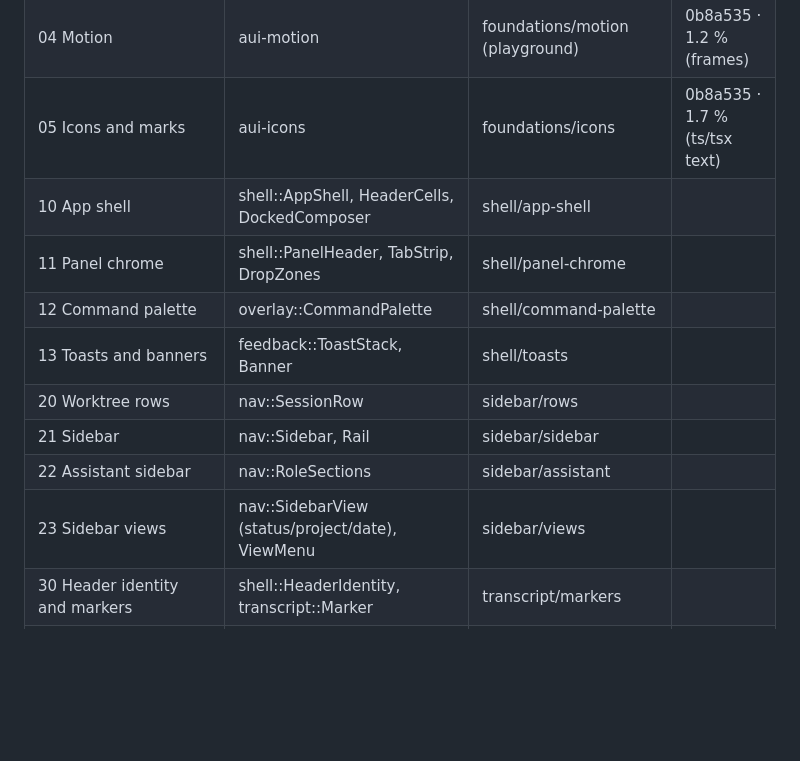
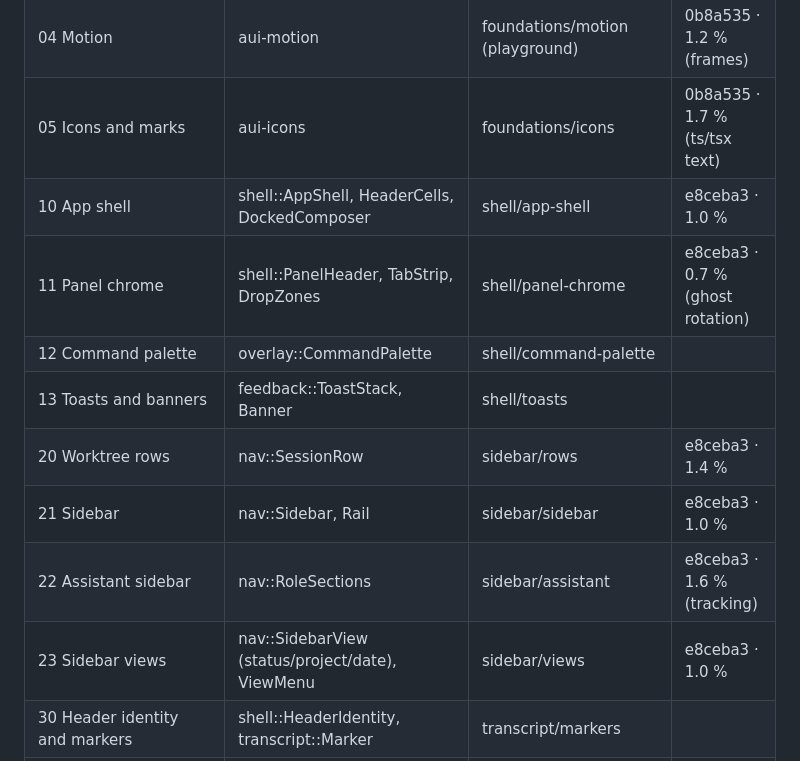
Before and after one commit to latekaapi/agentic-ui, a Markdown page: docs/03-parity-process.md, the part around the change. Rendered like a GitHub page; blank space fills up the shorter version.

Commit message:
Tick cards 10, 11, 20-23 in the parity checklist
Co-Authored-By: Claude Fable 5.1 <noreply@anthropic.com>

```diff
--- a/docs/03-parity-process.md
+++ b/docs/03-parity-process.md
@@ -43,14 +43,14 @@ The design is the contract. Three artefacts define it, in this order of authorit
 | 03 Space/radius/elevation | aui-tokens | foundations/space | 0b8a535 · 0.6 % |
 | 04 Motion | aui-motion | foundations/motion (playground) | 0b8a535 · 1.2 % (frames) |
 | 05 Icons and marks | aui-icons | foundations/icons | 0b8a535 · 1.7 % (ts/tsx text) |
-| 10 App shell | shell::AppShell, HeaderCells, DockedComposer | shell/app-shell | |
-| 11 Panel chrome | shell::PanelHeader, TabStrip, DropZones | shell/panel-chrome | |
+| 10 App shell | shell::AppShell, HeaderCells, DockedComposer | shell/app-shell | e8ceba3 · 1.0 % |
+| 11 Panel chrome | shell::PanelHeader, TabStrip, DropZones | shell/panel-chrome | e8ceba3 · 0.7 % (ghost rotation) |
 | 12 Command palette | overlay::CommandPalette | shell/command-palette | |
 | 13 Toasts and banners | feedback::ToastStack, Banner | shell/toasts | |
-| 20 Worktree rows | nav::SessionRow | sidebar/rows | |
-| 21 Sidebar | nav::Sidebar, Rail | sidebar/sidebar | |
-| 22 Assistant sidebar | nav::RoleSections | sidebar/assistant | |
-| 23 Sidebar views | nav::SidebarView (status/project/date), ViewMenu | sidebar/views | |
+| 20 Worktree rows | nav::SessionRow | sidebar/rows | e8ceba3 · 1.4 % |
+| 21 Sidebar | nav::Sidebar, Rail | sidebar/sidebar | e8ceba3 · 1.0 % |
+| 22 Assistant sidebar | nav::RoleSections | sidebar/assistant | e8ceba3 · 1.6 % (tracking) |
+| 23 Sidebar views | nav::SidebarView (status/project/date), ViewMenu | sidebar/views | e8ceba3 · 1.0 % |
 | 30 Header identity and markers | shell::HeaderIdentity, transcript::Marker | transcript/markers | |
 | 31 Turns | transcript::UserTurn, AssistantTurn, StreamText | transcript/turns | |
 | 32 Thinking | transcript::ThinkingBlock | transcript/thinking | |
```
